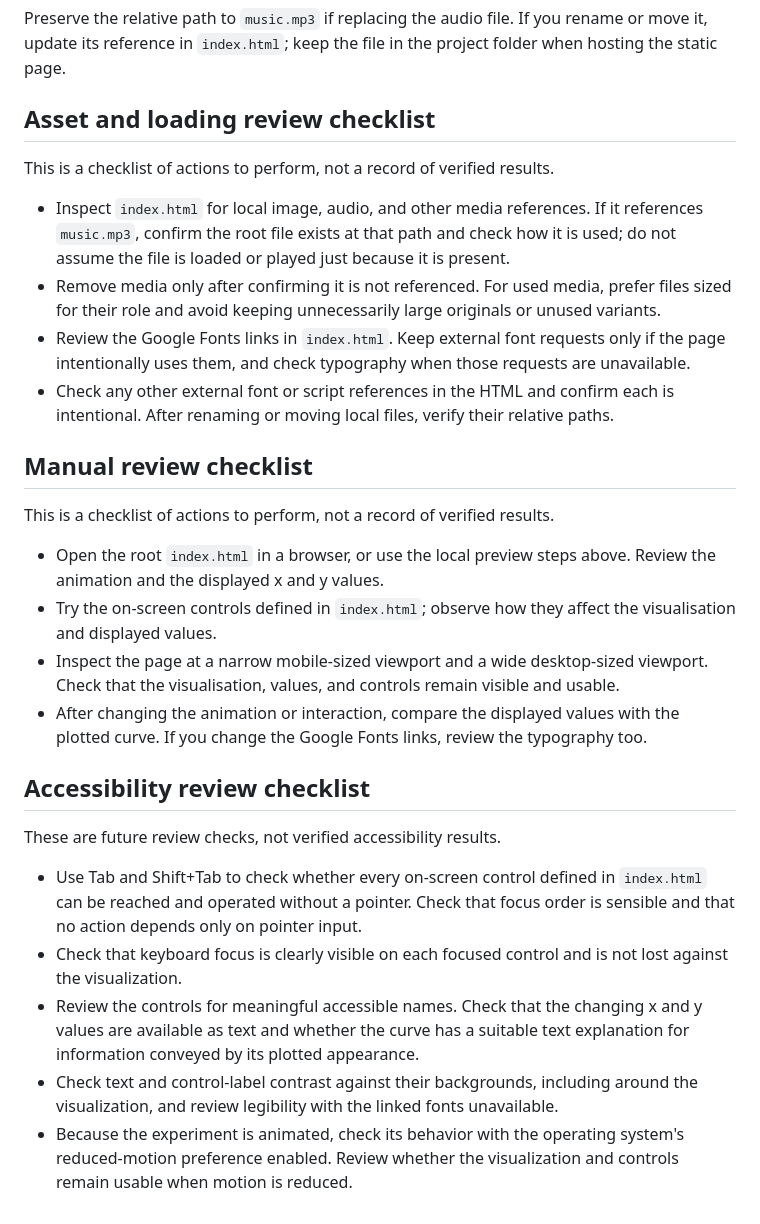
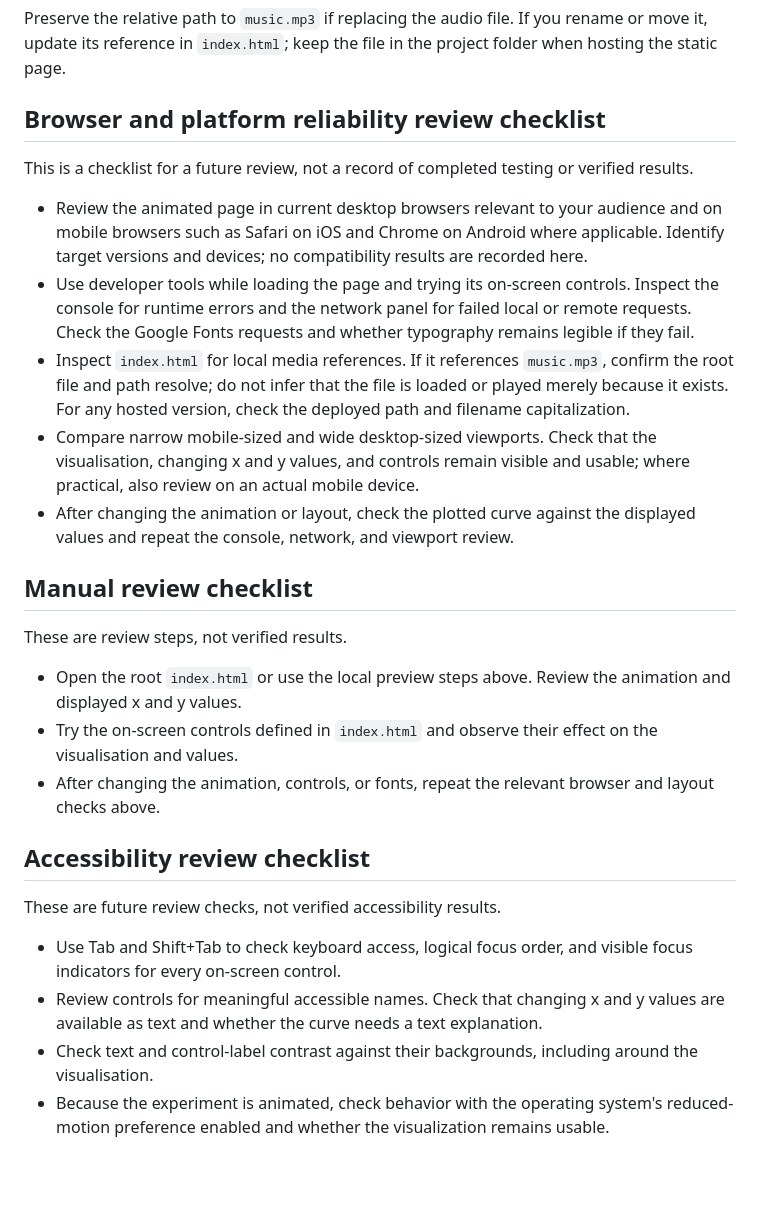
Before and after one commit to ayush143-maker/Maths-v3, a Markdown page: README.md, the part around the change. Drawn GitHub-style; blank space fills up the shorter version.

Commit message:
docs(readme): documentation pass 15

```diff
--- a/README.md
+++ b/README.md
@@ -18,30 +18,29 @@ The page, visualisation, displayed values, and controls are defined in `index.ht
 
 Preserve the relative path to `music.mp3` if replacing the audio file. If you rename or move it, update its reference in `index.html`; keep the file in the project folder when hosting the static page.
 
-## Asset and loading review checklist
+## Browser and platform reliability review checklist
 
-This is a checklist of actions to perform, not a record of verified results.
+This is a checklist for a future review, not a record of completed testing or verified results.
 
-- Inspect `index.html` for local image, audio, and other media references. If it references `music.mp3`, confirm the root file exists at that path and check how it is used; do not assume the file is loaded or played just because it is present.
-- Remove media only after confirming it is not referenced. For used media, prefer files sized for their role and avoid keeping unnecessarily large originals or unused variants.
-- Review the Google Fonts links in `index.html`. Keep external font requests only if the page intentionally uses them, and check typography when those requests are unavailable.
-- Check any other external font or script references in the HTML and confirm each is intentional. After renaming or moving local files, verify their relative paths.
+- Review the animated page in current desktop browsers relevant to your audience and on mobile browsers such as Safari on iOS and Chrome on Android where applicable. Identify target versions and devices; no compatibility results are recorded here.
+- Use developer tools while loading the page and trying its on-screen controls. Inspect the console for runtime errors and the network panel for failed local or remote requests. Check the Google Fonts requests and whether typography remains legible if they fail.
+- Inspect `index.html` for local media references. If it references `music.mp3`, confirm the root file and path resolve; do not infer that the file is loaded or played merely because it exists. For any hosted version, check the deployed path and filename capitalization.
+- Compare narrow mobile-sized and wide desktop-sized viewports. Check that the visualisation, changing x and y values, and controls remain visible and usable; where practical, also review on an actual mobile device.
+- After changing the animation or layout, check the plotted curve against the displayed values and repeat the console, network, and viewport review.
 
 ## Manual review checklist
 
-This is a checklist of actions to perform, not a record of verified results.
+These are review steps, not verified results.
 
-- Open the root `index.html` in a browser, or use the local preview steps above. Review the animation and the displayed x and y values.
-- Try the on-screen controls defined in `index.html`; observe how they affect the visualisation and displayed values.
-- Inspect the page at a narrow mobile-sized viewport and a wide desktop-sized viewport. Check that the visualisation, values, and controls remain visible and usable.
-- After changing the animation or interaction, compare the displayed values with the plotted curve. If you change the Google Fonts links, review the typography too.
+- Open the root `index.html` or use the local preview steps above. Review the animation and displayed x and y values.
+- Try the on-screen controls defined in `index.html` and observe their effect on the visualisation and values.
+- After changing the animation, controls, or fonts, repeat the relevant browser and layout checks above.
 
 ## Accessibility review checklist
 
 These are future review checks, not verified accessibility results.
 
-- Use Tab and Shift+Tab to check whether every on-screen control defined in `index.html` can be reached and operated without a pointer. Check that focus order is sensible and that no action depends only on pointer input.
-- Check that keyboard focus is clearly visible on each focused control and is not lost against the visualization.
-- Review the controls for meaningful accessible names. Check that the changing x and y values are available as text and whether the curve has a suitable text explanation for information conveyed by its plotted appearance.
-- Check text and control-label contrast against their backgrounds, including around the visualization, and review legibility with the linked fonts unavailable.
-- Because the experiment is animated, check its behavior with the operating system's reduced-motion preference enabled. Review whether the visualization and controls remain usable when motion is reduced.
+- Use Tab and Shift+Tab to check keyboard access, logical focus order, and visible focus indicators for every on-screen control.
+- Review controls for meaningful accessible names. Check that changing x and y values are available as text and whether the curve needs a text explanation.
+- Check text and control-label contrast against their backgrounds, including around the visualisation.
+- Because the experiment is animated, check behavior with the operating system's reduced-motion preference enabled and whether the visualization remains usable.
```
